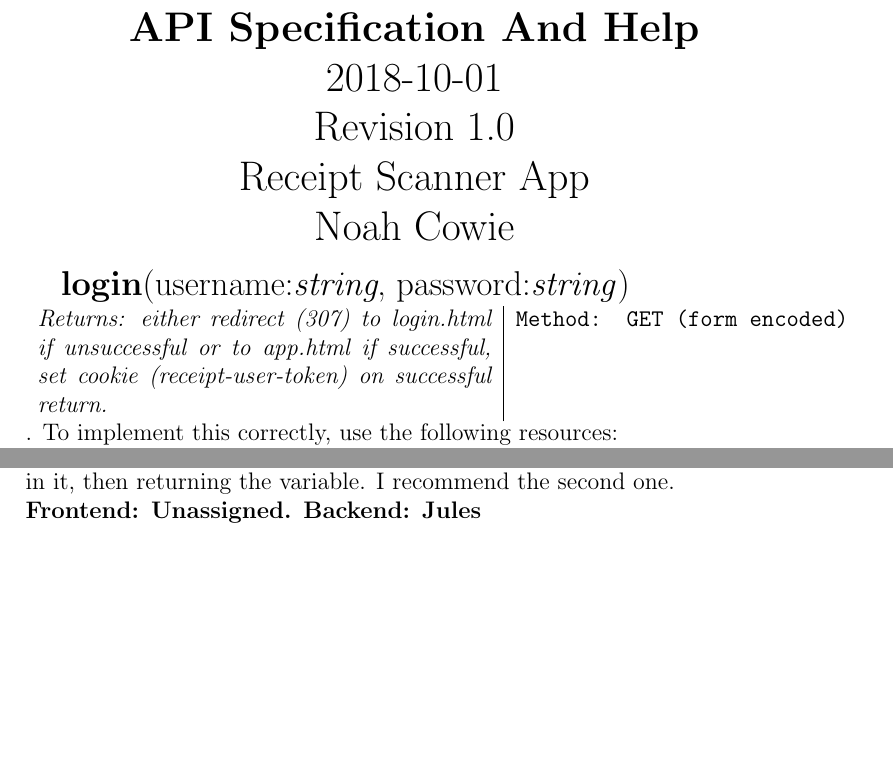
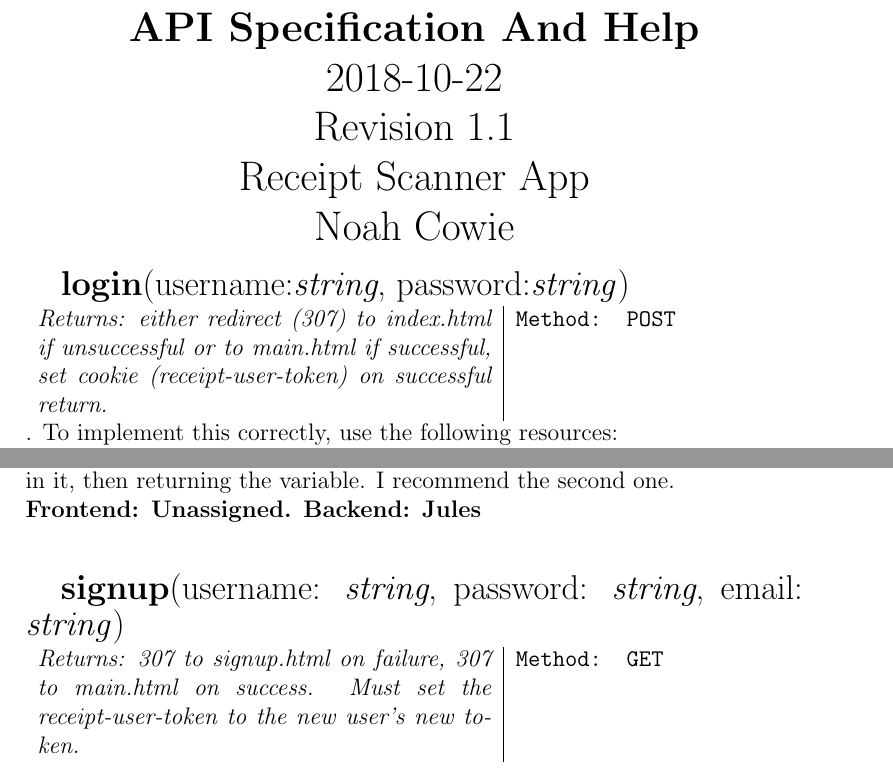
Before and after one commit to groomble/receipt-scanner, a LaTeX document (api-spec.tex): two parts of pages 1 and 2 of 4, joined at a grey line, cut so that both start at the same text, the shorter picture padded with empty space. Compiled offline with pdfLaTeX.

Commit message:
Update API Spec
API spec document now includes a signup endpoint.

```diff
--- a/api-spec.tex
+++ b/api-spec.tex
@@ -10,11 +10,11 @@
 \begin{document}
 \begin{center}
 	\LARGE
-\textbf{API Specification And Help}\\2018-10-01\\Revision 1.0\\Receipt Scanner App\\Noah Cowie\end{center}
+\textbf{API Specification And Help}\\2018-10-22\\Revision 1.1\\Receipt Scanner App\\Noah Cowie\end{center}
 \par
 \customendpoint{login}{username:\textit{string}, password:\textit{string}}{either
-redirect (307) to login.html if unsuccessful or to app.html if successful,
-set cookie (receipt-user-token) on successful return.}{GET (form encoded)}.
+redirect (307) to index.html if unsuccessful or to main.html if successful,
+set cookie (receipt-user-token) on successful return.}{POST}.
 To implement this correctly, use the following resources:\\
 \url{https://stackoverflow.com/questions/11556958/}
 note: you will use a GET method, not a POST, unlike this example.\\
@@ -67,6 +67,10 @@ by making a variable and building your string in it, then returning the
 variable. I recommend the second one.\\
 \textbf{Frontend: Unassigned. Backend: Jules}\\
 
+\customendpoint{signup}{username: \textit{string}, password: \textit{string}, email: \textit{string}}
+{307 to signup.html on failure, 307 to main.html on success.
+Must set the receipt-user-token to the new user's new token.}{GET}
+
 \section*{Helpful Information}
 \begin{enumerate}
 	\item[] \textbf{A couple resources for all endpoints:}\\
```
Also changed, not shown: api-spec.pdf, api-spec.tex (2 more changed lines).
